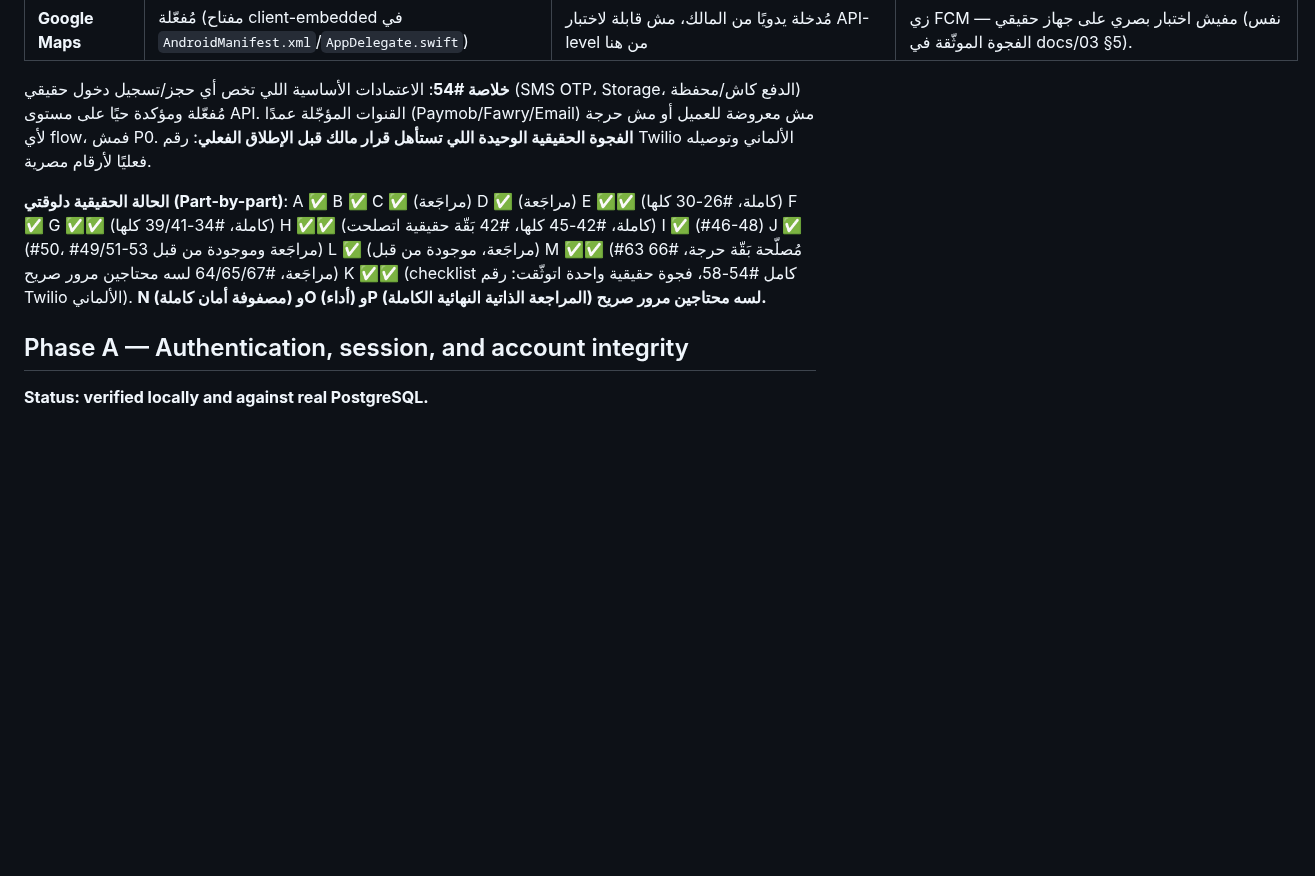
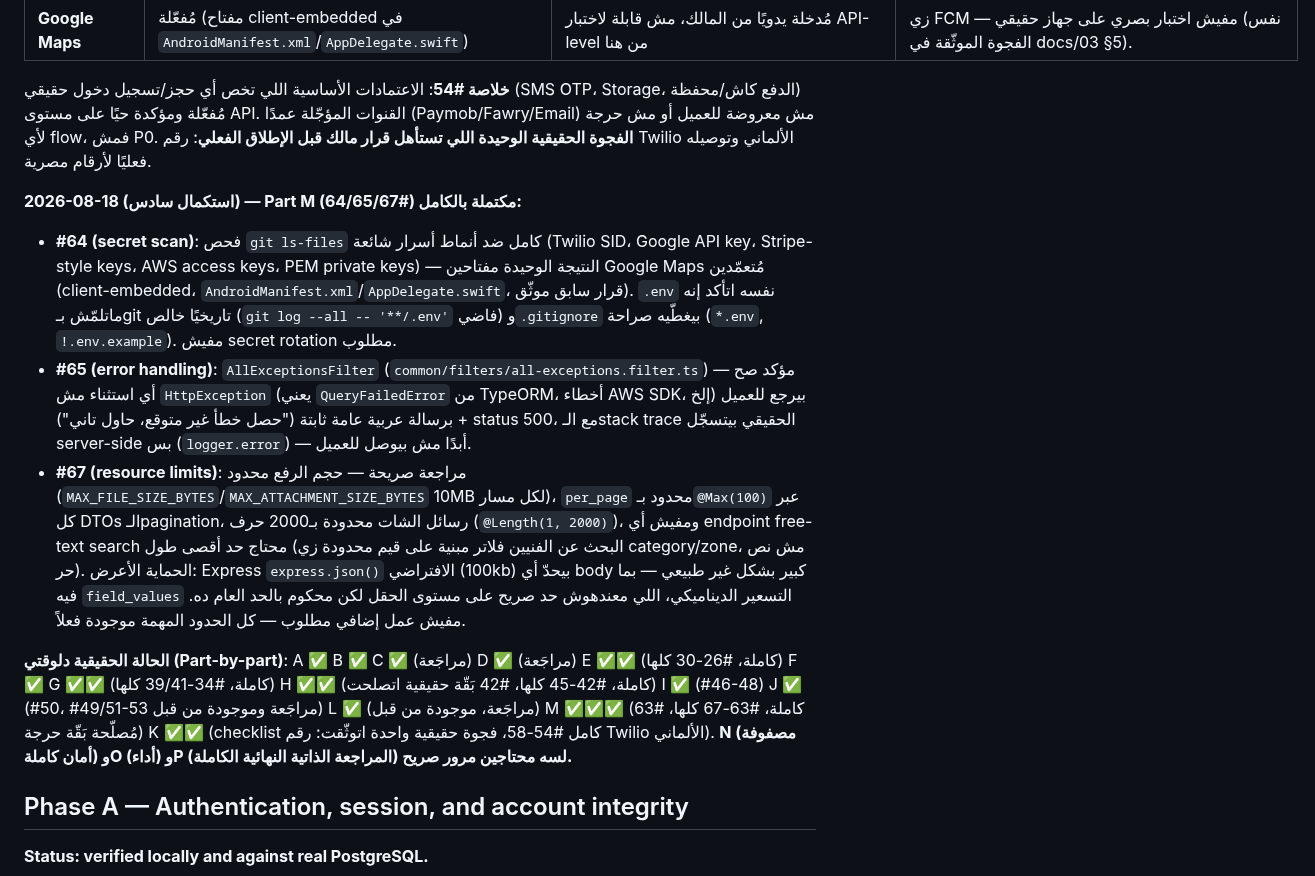
Before and after one commit to youssefelsane-hash/portalSp, a Markdown page: docs/15-script-2-security-release-hardening.md, the part around the change. GitHub-like rendering; blank space fills up the shorter version.

Commit message:
docs(script2): close out Part M review (#64/65/67 — secret scan, error handling, resource limits)
Pure review pass, no code changes needed:
- #64: repo-wide secret scan (Twilio SIDs, Google API keys, AWS keys,
  PEM private keys) finds only the two deliberately client-embedded
  Google Maps keys; .env was never committed and .gitignore covers it.
- #65: AllExceptionsFilter confirmed to mask any non-HttpException
  (TypeORM QueryFailedError, AWS SDK errors) behind a fixed generic
  Arabic message + 500, logging the real stack server-side only.
- #67: upload size, page size, and chat message length are all
  explicitly bounded; no free-text search endpoint exists to need
  bounding; Express's default 100kb JSON body limit backstops
  unbounded payloads like pricing field_values.

Part M is now fully closed (#63-67). Next: Part N (security test
matrix), O (performance), P (final self-review).

```diff
--- a/docs/15-script-2-security-release-hardening.md
+++ b/docs/15-script-2-security-release-hardening.md
@@ -194,12 +194,31 @@ finding #54 بيطلب checklist إطلاق واضح لكل تكامل خارج
 معروضة للعميل أو مش حرجة لأي flow، فمش P0. **الفجوة الحقيقية الوحيدة اللي تستأهل قرار مالك قبل
 الإطلاق الفعلي**: رقم Twilio الألماني وتوصيله فعليًا لأرقام مصرية.
 
+**2026-08-18 (استكمال سادس) — Part M مكتملة بالكامل (#64/65/67):**
+
+- **#64 (secret scan)**: فحص `git ls-files` كامل ضد أنماط أسرار شائعة (Twilio SID، Google API
+  key، Stripe-style keys، AWS access keys، PEM private keys) — النتيجة الوحيدة مفتاحين Google
+  Maps مُتعمّدين (client-embedded، `AndroidManifest.xml`/`AppDelegate.swift`، قرار سابق موثّق).
+  `.env` نفسه اتأكد إنه ماتلمّش بـgit تاريخيًا خالص (`git log --all -- '**/.env'` فاضي) و`.gitignore`
+  بيغطّيه صراحة (`*.env`, `!.env.example`). مفيش secret rotation مطلوب.
+- **#65 (error handling)**: `AllExceptionsFilter` (`common/filters/all-exceptions.filter.ts`)
+  مؤكد صح — أي استثناء مش `HttpException` (يعني `QueryFailedError` من TypeORM، أخطاء AWS SDK،
+  إلخ) بيرجع للعميل برسالة عربية عامة ثابتة ("حصل خطأ غير متوقع، حاول تاني") + status 500، مع
+  الـstack trace الحقيقي بيتسجّل server-side بس (`logger.error`) — أبدًا مش بيوصل للعميل.
+- **#67 (resource limits)**: مراجعة صريحة — حجم الرفع محدود (`MAX_FILE_SIZE_BYTES`/`MAX_ATTACHMENT_SIZE_BYTES`
+  10MB لكل مسار)، `per_page` محدود بـ`@Max(100)` عبر كل DTOs الـpagination، رسائل الشات محدودة
+  بـ2000 حرف (`@Length(1, 2000)`)، ومفيش أي endpoint free-text search محتاج حد أقصى طول (البحث
+  عن الفنيين فلاتر مبنية على قيم محدودة زي category/zone، مش نص حر). الحماية الأعرض: Express
+  `express.json()` الافتراضي (100kb) بيحدّ أي body كبير بشكل غير طبيعي — بما فيه `field_values`
+  التسعير الديناميكي، اللي معندهوش حد صريح على مستوى الحقل لكن محكوم بالحد العام ده. مفيش عمل
+  إضافي مطلوب — كل الحدود المهمة موجودة فعلاً.
+
 **الحالة الحقيقية دلوقتي (Part-by-part)**: A ✅ B ✅ C ✅ (مراجَعة) D ✅ (مراجَعة) E ✅✅ (كاملة،
 #26-30 كلها) F ✅ G ✅✅ (كاملة، #34-39/41 كلها) H ✅✅ (كاملة، #42-45 كلها، #42 بَقّة حقيقية
 اتصلحت) I ✅ (#46-48) J ✅ (#50، #49/51-53 مراجَعة وموجودة من قبل) L ✅ (مراجَعة، موجودة من قبل)
-M ✅✅ (#63 مُصلّحة بَقّة حرجة، #66 مراجَعة، #64/65/67 لسه محتاجين مرور صريح) K ✅✅ (checklist
-كامل #54-58، فجوة حقيقية واحدة اتوثّقت: رقم Twilio الألماني). **N (مصفوفة أمان كاملة) وO (أداء)
-وP (المراجعة الذاتية النهائية الكاملة) لسه محتاجين مرور صريح.**
+M ✅✅✅ (كاملة، #63-67 كلها، #63 مُصلّحة بَقّة حرجة) K ✅✅ (checklist كامل #54-58، فجوة حقيقية
+واحدة اتوثّقت: رقم Twilio الألماني). **N (مصفوفة أمان كاملة) وO (أداء) وP (المراجعة الذاتية
+النهائية الكاملة) لسه محتاجين مرور صريح.**
 
 ## Phase A — Authentication, session, and account integrity
 
```
